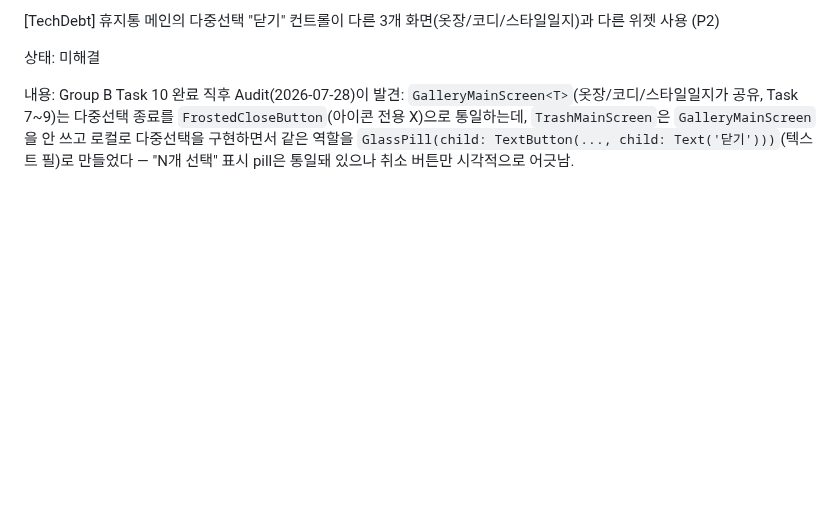
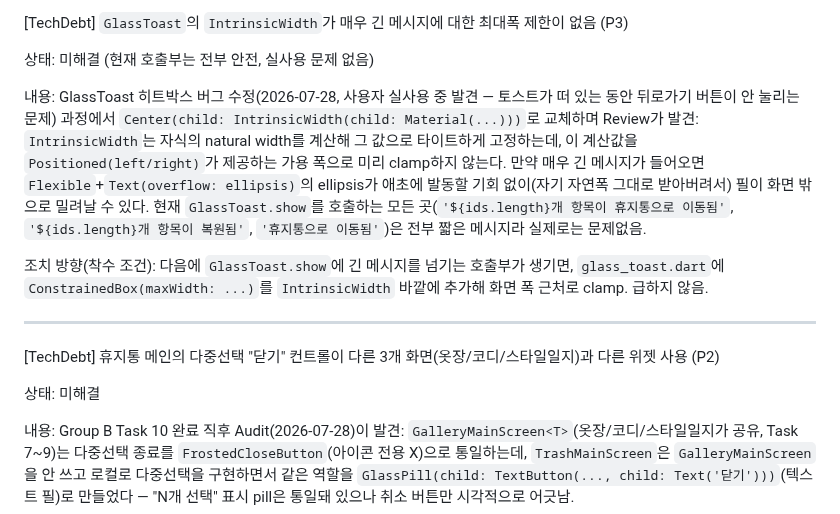
Before and after one commit to kangyj099/Digital-Wardrobe, a Markdown page: docs/history/TechnicalDebt.md, the part around the change. Drawn GitHub-style; blank space fills up the shorter version.

Commit message:
docs(techdebt): record GlassToast IntrinsicWidth unbounded-length edge case (P3)
Co-Authored-By: Claude Sonnet 5 <noreply@anthropic.com>

```diff
--- a/docs/history/TechnicalDebt.md
+++ b/docs/history/TechnicalDebt.md
@@ -1,4 +1,15 @@
 <!--> 최신 Decision이 위로, 오래된 것이 아래로 가게 작성함<-->
+
+[TechDebt] `GlassToast`의 `IntrinsicWidth`가 매우 긴 메시지에 대한 최대폭 제한이 없음 (P3)
+
+상태: 미해결 (현재 호출부는 전부 안전, 실사용 문제 없음)
+
+내용:
+GlassToast 히트박스 버그 수정(2026-07-28, 사용자 실사용 중 발견 — 토스트가 떠 있는 동안 뒤로가기 버튼이 안 눌리는 문제) 과정에서 `Center(child: IntrinsicWidth(child: Material(...)))`로 교체하며 Review가 발견: `IntrinsicWidth`는 자식의 natural width를 계산해 그 값으로 타이트하게 고정하는데, 이 계산값을 `Positioned(left/right)`가 제공하는 가용 폭으로 미리 clamp하지 않는다. 만약 매우 긴 메시지가 들어오면 `Flexible`+`Text(overflow: ellipsis)`의 ellipsis가 애초에 발동할 기회 없이(자기 자연폭 그대로 받아버려서) 필이 화면 밖으로 밀려날 수 있다. 현재 `GlassToast.show`를 호출하는 모든 곳(`'${ids.length}개 항목이 휴지통으로 이동됨'`, `'${ids.length}개 항목이 복원됨'`, `'휴지통으로 이동됨'`)은 전부 짧은 메시지라 실제로는 문제없음.
+
+조치 방향(착수 조건): 다음에 `GlassToast.show`에 긴 메시지를 넘기는 호출부가 생기면, `glass_toast.dart`에 `ConstrainedBox(maxWidth: ...)`를 `IntrinsicWidth` 바깥에 추가해 화면 폭 근처로 clamp. 급하지 않음.
+
+---
 
 [TechDebt] 휴지통 메인의 다중선택 "닫기" 컨트롤이 다른 3개 화면(옷장/코디/스타일일지)과 다른 위젯 사용 (P2)
 
```
